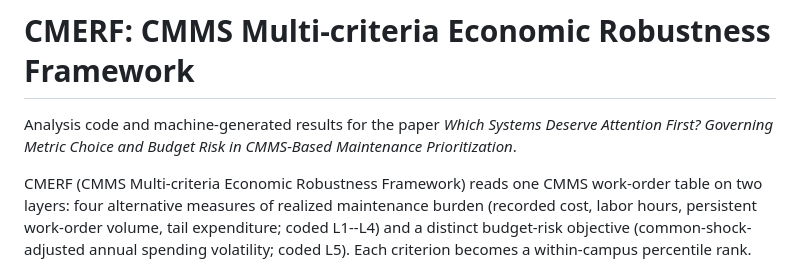
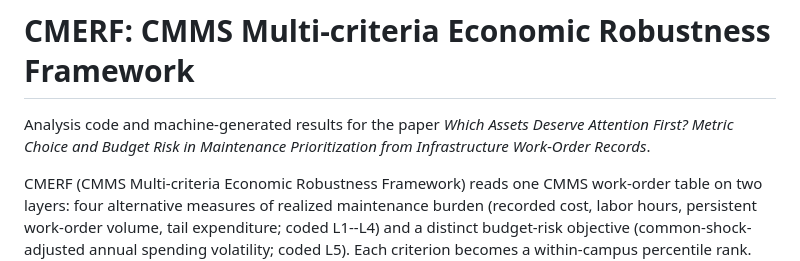
Before and after one commit to NTUZZH/BeyondRecordedCost_PaperZ, a Markdown page: README.md, the part around the change. Rendered like a GitHub page.

Commit message:
Update the paper title after the retarget to the Journal of Infrastructure Systems

```diff
--- a/README.md
+++ b/README.md
@@ -1,8 +1,8 @@
 # CMERF: CMMS Multi-criteria Economic Robustness Framework
 
-Analysis code and machine-generated results for the paper *Which Systems
-Deserve Attention First? Governing Metric Choice and Budget Risk in
-CMMS-Based Maintenance Prioritization*.
+Analysis code and machine-generated results for the paper *Which Assets
+Deserve Attention First? Metric Choice and Budget Risk in Maintenance
+Prioritization from Infrastructure Work-Order Records*.
 
 CMERF (CMMS Multi-criteria Economic Robustness Framework) reads one CMMS
 work-order table on two layers: four alternative measures of realized
```
